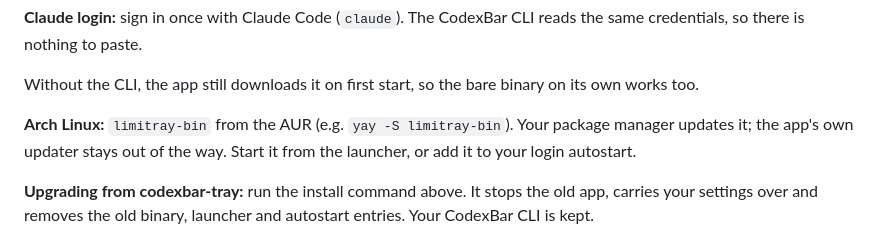
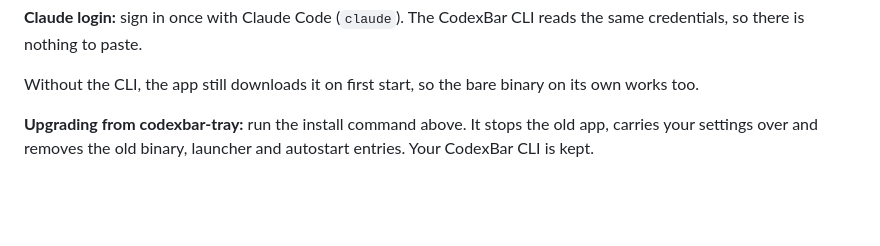
Before and after one commit to gabors0/codexbar-tray, a Markdown page: README.md, the part around the change. GitHub-like rendering; blank space fills up the shorter version.

Commit message:
docs: don't advertise the unpublished AUR package

```diff
--- a/README.md
+++ b/README.md
@@ -38,10 +38,6 @@ Options: `--no-autostart`, `--no-start`, `--update-cli`.
 so there is nothing to paste.
 
 Without the CLI, the app still downloads it on first start, so the bare binary on its own works too.
-
-**Arch Linux:** `limitray-bin` from the AUR (e.g. `yay -S limitray-bin`). Your package manager
-updates it; the app's own updater stays out of the way. Start it from the launcher, or add it to
-your login autostart.
 
 **Upgrading from codexbar-tray:** run the install command above. It stops the old app, carries
 your settings over and removes the old binary, launcher and autostart entries. Your CodexBar CLI
```
Also changed, not shown: CHANGELOG.md (+0 -1 lines).
